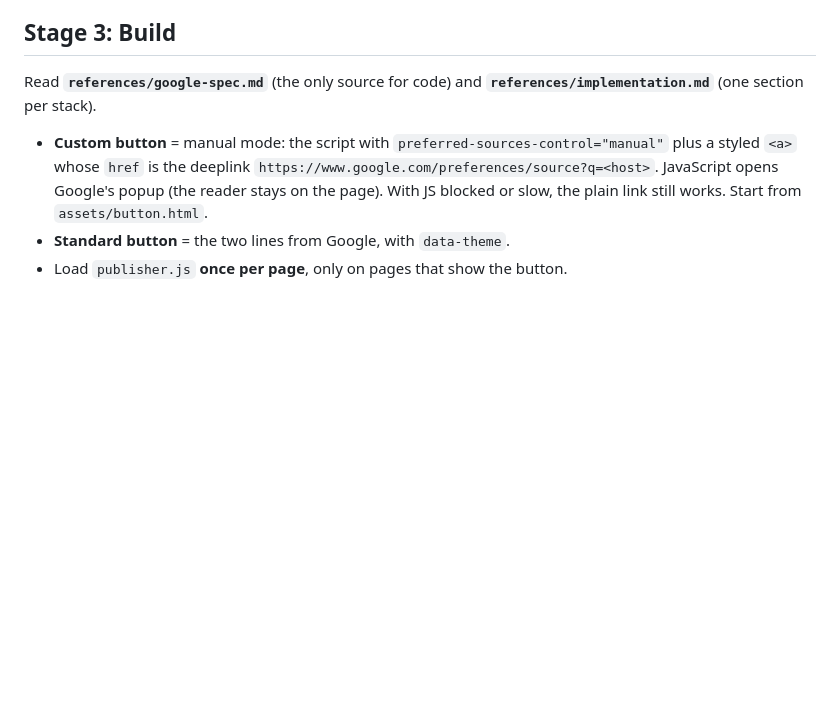
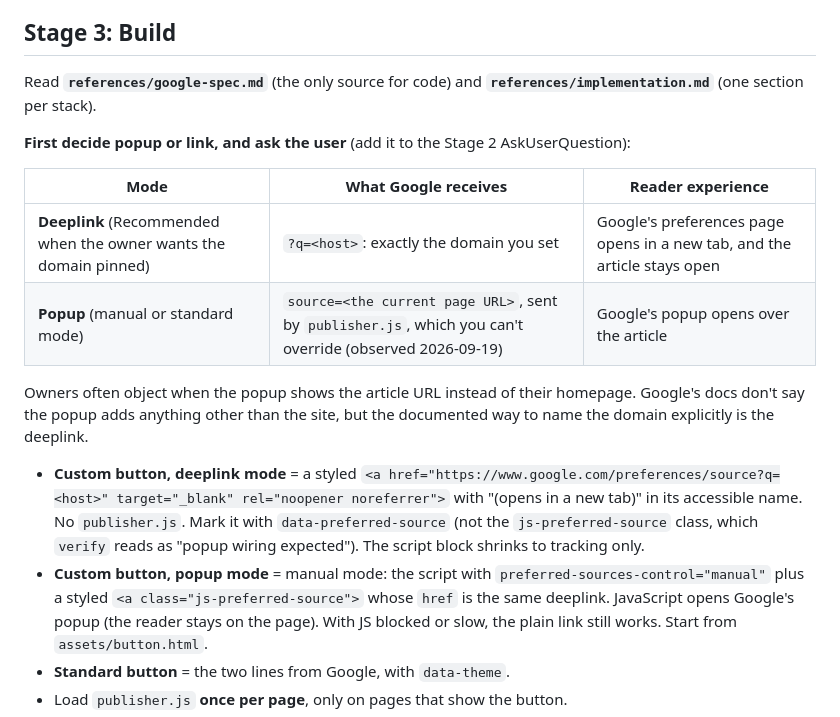
Before and after one commit to the-vibe-marketing-lab/mos-geo-skills, a Markdown page: mos-geo-google-preferred-sources/SKILL.md, the part around the change. Drawn GitHub-style; blank space fills up the shorter version.

Commit message:
feat(mos-geo-google-preferred-sources): deeplink mode pins the domain
publisher.js's popup sends the current article URL as source= (observed, not
documented, no init option). Offer deeplink mode (q=<host>, new tab, no script)
alongside popup mode and ask the owner which one; mark deeplink buttons with
data-preferred-source so verify doesn't expect popup wiring.

Co-Authored-By: Claude Opus 5 (1M context) <noreply@anthropic.com>
Claude-Session: https://claude.ai/code/session_01B5xfgbvLy1LKKnvzqeUh7F

```diff
--- a/mos-geo-google-preferred-sources/SKILL.md
+++ b/mos-geo-google-preferred-sources/SKILL.md
@@ -109,8 +109,23 @@ explicitly support a custom button through manual mode, so this isn't a hack.
 Read **`references/google-spec.md`** (the only source for code) and
 **`references/implementation.md`** (one section per stack).
 
-- **Custom button** = manual mode: the script with `preferred-sources-control="manual"` plus a
-  styled `<a>` whose `href` is the deeplink `https://www.google.com/preferences/source?q=<host>`.
+**First decide popup or link, and ask the user** (add it to the Stage 2 AskUserQuestion):
+
+| Mode | What Google receives | Reader experience |
+|---|---|---|
+| **Deeplink** (Recommended when the owner wants the domain pinned) | `?q=<host>`: exactly the domain you set | Google's preferences page opens in a new tab, and the article stays open |
+| **Popup** (manual or standard mode) | `source=<the current page URL>`, sent by `publisher.js`, which you can't override (observed 2026-09-19) | Google's popup opens over the article |
+
+Owners often object when the popup shows the article URL instead of their homepage. Google's
+docs don't say the popup adds anything other than the site, but the documented way to name the
+domain explicitly is the deeplink.
+
+- **Custom button, deeplink mode** = a styled `<a href="https://www.google.com/preferences/source?q=<host>" target="_blank" rel="noopener noreferrer">`
+  with "(opens in a new tab)" in its accessible name. No `publisher.js`. Mark it with
+  `data-preferred-source` (not the `js-preferred-source` class, which `verify` reads as "popup
+  wiring expected"). The script block shrinks to tracking only.
+- **Custom button, popup mode** = manual mode: the script with `preferred-sources-control="manual"` plus a
+  styled `<a class="js-preferred-source">` whose `href` is the same deeplink.
   JavaScript opens Google's popup (the reader stays on the page). With JS blocked or slow, the
   plain link still works. Start from `assets/button.html`.
 - **Standard button** = the two lines from Google, with `data-theme`.
```
Also changed, not shown: mos-geo-google-preferred-sources/references/google-spec.md (+10 -1 lines).
